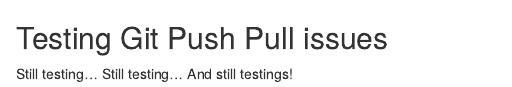
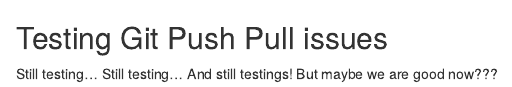
Before and after one commit to jlpeirce/pubs, an R Markdown document (test.Rmd): the page in a window 1100 px wide, from its top. Rendered offline with R 4.5, knitr and Pandoc, with nearby package versions.

Commit message:
Update for push and pull test

```diff
--- a/test.Rmd
+++ b/test.Rmd
@@ -2,3 +2,4 @@
 Still testing...
 Still testing...
 And still testings!
+But maybe we are good now???
```
